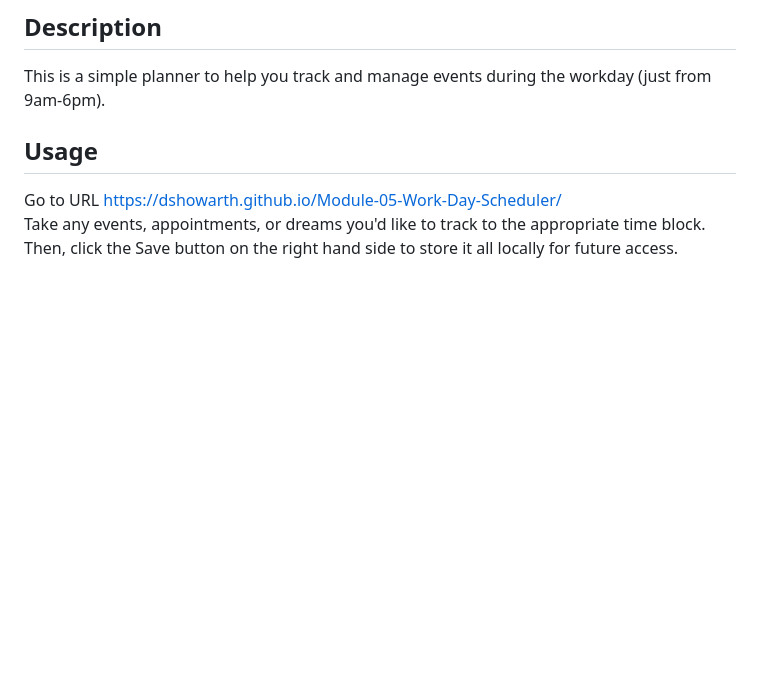
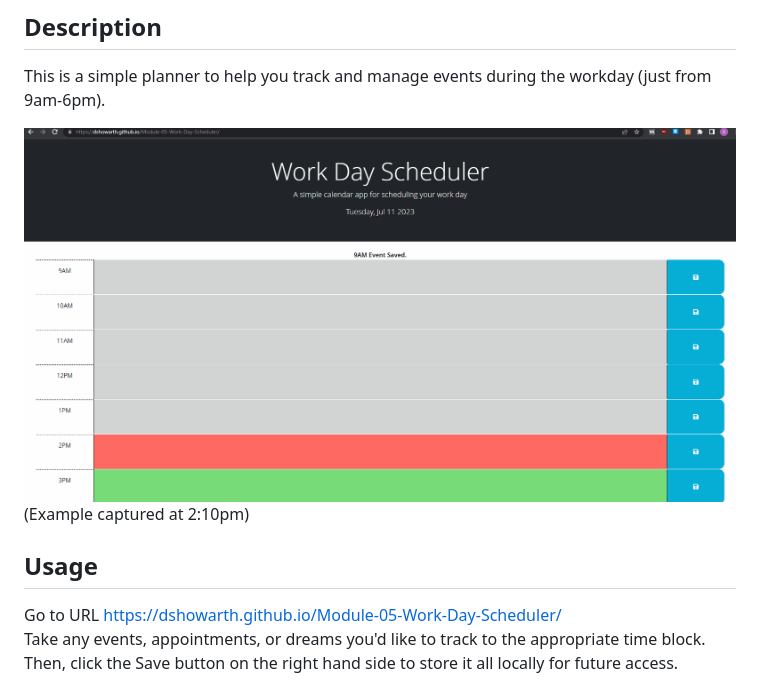
Before and after one commit to DSHowarth/Module-05-Work-Day-Scheduler, a Markdown page: README.md, the part around the change. Rendered like a GitHub page; pictures changed too: Assets/WorkScheduler.gif (added); blank space fills up the shorter version.

Commit message:
finish README

```diff
--- a/README.md
+++ b/README.md
@@ -2,6 +2,9 @@
 
 ## Description
 This is a simple planner to help you track and manage events during the workday (just from 9am-6pm).
+
+![Gif of website functionality](./Assets/WorkScheduler.gif)
+(Example captured at 2:10pm)
 ## Usage
 Go to URL https://dshowarth.github.io/Module-05-Work-Day-Scheduler/ <br>
 Take any events, appointments, or dreams you'd like to track to the appropriate time block. Then, click the Save button on the right hand side to store it all locally for future access.
```
Also changed, not shown: 1 other file.
